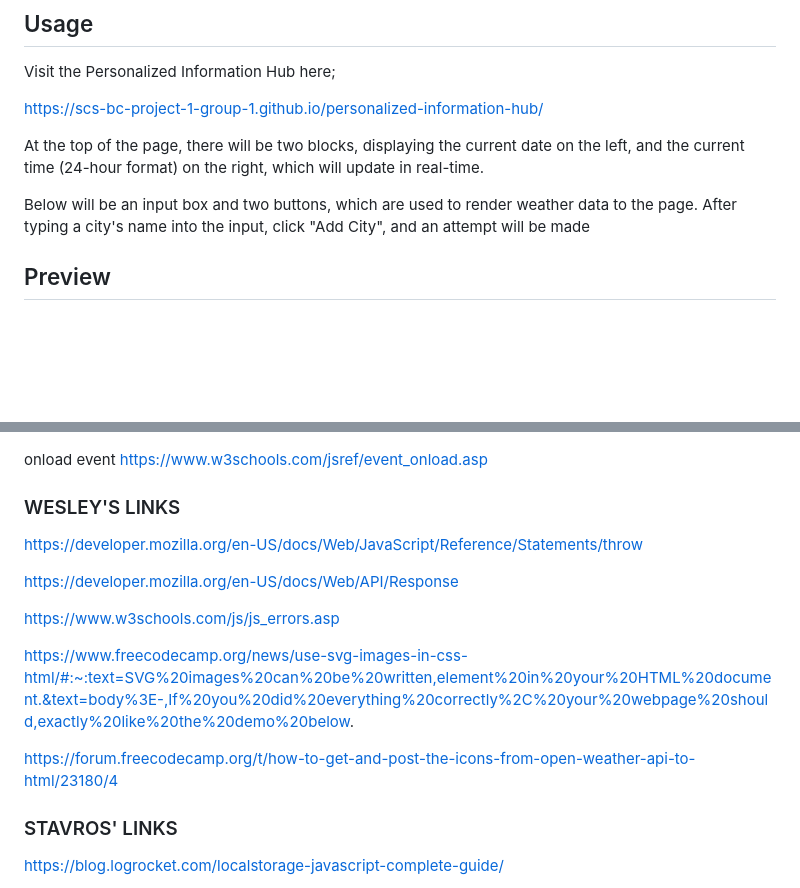
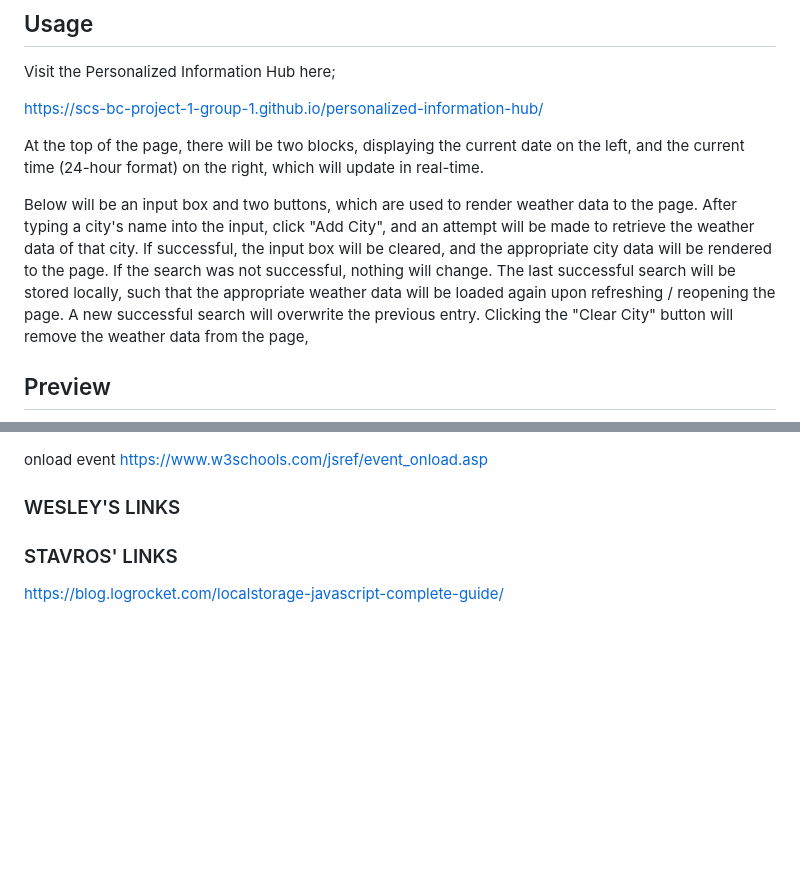
Before and after one commit to scs-bc-project-1-group-1/personalized-information-hub, a Markdown page: README.md, 2 parts joined by grey strips. Drawn GitHub-style; blank space fills up the shorter version.

Commit message:
resolved conflict in readme

```diff
--- a/README.md
+++ b/README.md
@@ -16,7 +16,7 @@ https://scs-bc-project-1-group-1.github.io/personalized-information-hub/
 
 At the top of the page, there will be two blocks, displaying the current date on the left, and the current time (24-hour format) on the right, which will update in real-time.
 
-Below will be an input box and two buttons, which are used to render weather data to the page. After typing a city's name into the input, click "Add City", and an attempt will be made
+Below will be an input box and two buttons, which are used to render weather data to the page. After typing a city's name into the input, click "Add City", and an attempt will be made to retrieve the weather data of that city. If successful, the input box will be cleared, and the appropriate city data will be rendered to the page. If the search was not successful, nothing will change. The last successful search will be stored locally, such that the appropriate weather data will be loaded again upon refreshing / reopening the page. A new successful search will overwrite the previous entry. Clicking the "Clear City" button will remove the weather data from the page,
 
 ## Preview
 
@@ -50,16 +50,6 @@ https://www.w3schools.com/jsref/event_onload.asp
 ### WESLEY'S LINKS
 
 
-https://developer.mozilla.org/en-US/docs/Web/JavaScript/Reference/Statements/throw
-
-https://developer.mozilla.org/en-US/docs/Web/API/Response
-
-https://www.w3schools.com/js/js_errors.asp
-
-https://www.freecodecamp.org/news/use-svg-images-in-css-html/#:~:text=SVG%20images%20can%20be%20written,element%20in%20your%20HTML%20document.&text=body%3E-,If%20you%20did%20everything%20correctly%2C%20your%20webpage%20should,exactly%20like%20the%20demo%20below.
-
-https://forum.freecodecamp.org/t/how-to-get-and-post-the-icons-from-open-weather-api-to-html/23180/4
-
 
 ### STAVROS' LINKS
 
```
